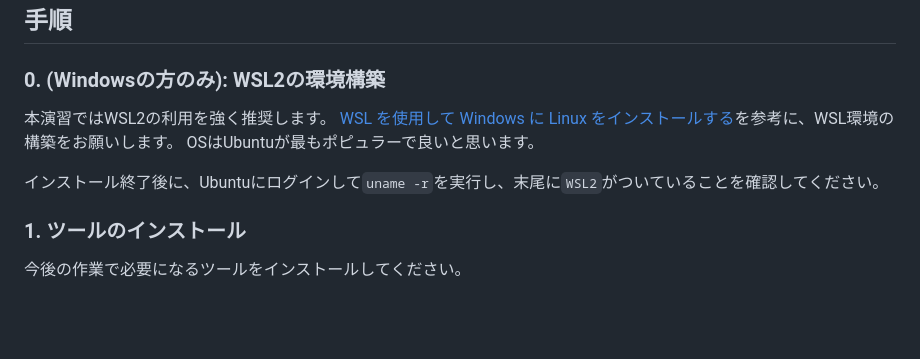
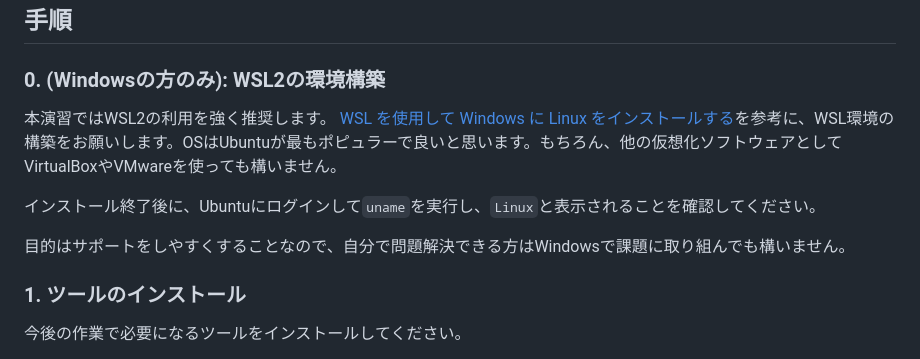
Before and after one commit to task4233/sqli-chal, a Markdown page: step1/README.md, the part around the change. GitHub-like rendering; blank space fills up the shorter version.

Commit message:
change(step1): add information for Windows environemnt constructing

```diff
--- a/step1/README.md
+++ b/step1/README.md
@@ -5,10 +5,11 @@
 ## 手順
 ### 0. (Windowsの方のみ): WSL2の環境構築
 本演習ではWSL2の利用を強く推奨します。
-[WSL を使用して Windows に Linux をインストールする](https://learn.microsoft.com/ja-jp/windows/wsl/install)を参考に、WSL環境の構築をお願いします。
-OSはUbuntuが最もポピュラーで良いと思います。
+[WSL を使用して Windows に Linux をインストールする](https://learn.microsoft.com/ja-jp/windows/wsl/install)を参考に、WSL環境の構築をお願いします。OSはUbuntuが最もポピュラーで良いと思います。もちろん、他の仮想化ソフトウェアとしてVirtualBoxやVMwareを使っても構いません。
 
-インストール終了後に、Ubuntuにログインして`uname -r`を実行し、末尾に`WSL2`がついていることを確認してください。
+インストール終了後に、Ubuntuにログインして`uname`を実行し、`Linux`と表示されることを確認してください。
+
+目的はサポートをしやすくすることなので、自分で問題解決できる方はWindowsで課題に取り組んでも構いません。
 
 ### 1. ツールのインストール
 今後の作業で必要になるツールをインストールしてください。
```
